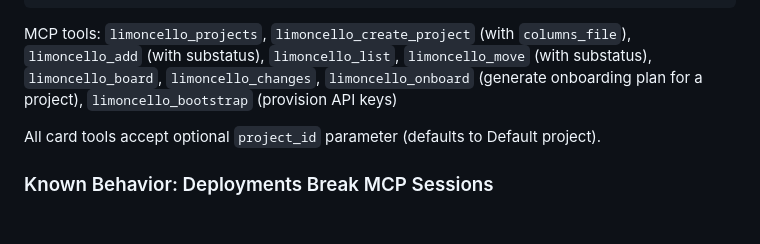
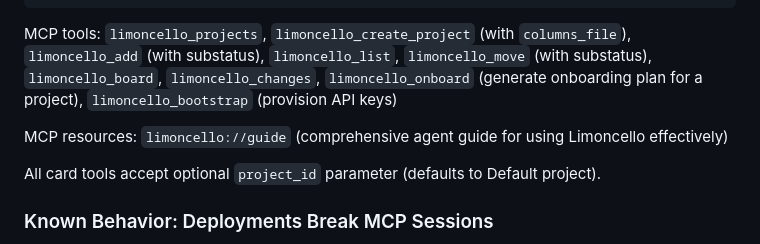
Before and after one commit to plc/limoncello, a Markdown page: CLAUDE.md, the part around the change. Drawn GitHub-style; blank space fills up the shorter version.

```diff
--- a/CLAUDE.md
+++ b/CLAUDE.md
@@ -141,6 +141,8 @@ For Claude Desktop (`claude_desktop_config.json`) or Claude Code (`.claude.json`
 
 MCP tools: `limoncello_projects`, `limoncello_create_project` (with `columns_file`), `limoncello_add` (with substatus), `limoncello_list`, `limoncello_move` (with substatus), `limoncello_board`, `limoncello_changes`, `limoncello_onboard` (generate onboarding plan for a project), `limoncello_bootstrap` (provision API keys)
 
+MCP resources: `limoncello://guide` (comprehensive agent guide for using Limoncello effectively)
+
 All card tools accept optional `project_id` parameter (defaults to Default project).
 
 ### Known Behavior: Deployments Break MCP Sessions
```
Also changed, not shown: CHANGELOG.md (+1 -0 lines), SPEC.md (+9 -1 lines).
